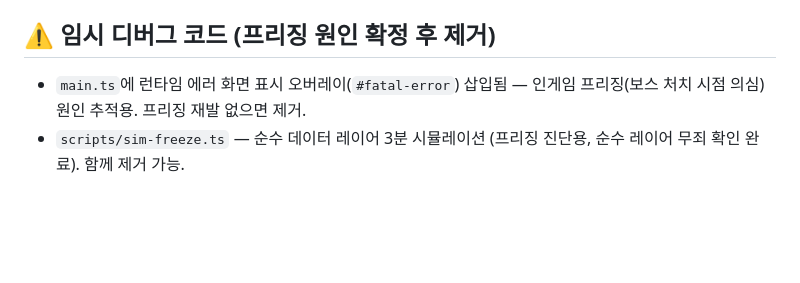
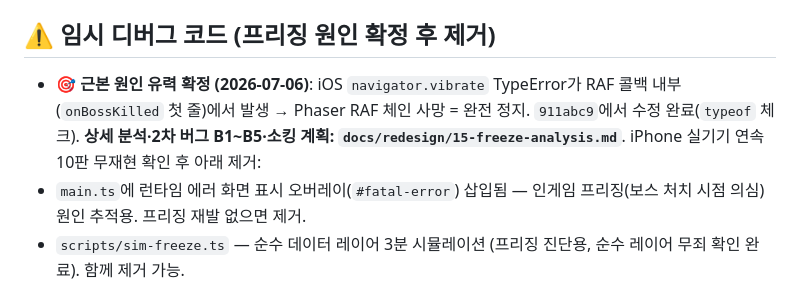
Before and after one commit to emptybudget/breeding-defense, a Markdown page: PROGRESS.md, the part around the change. Rendered like a GitHub page; blank space fills up the shorter version.

Commit message:
docs(debug): 프리징 근본 원인 분석 — iOS vibrate TypeError의 RAF 체인 사망 (911abc9에서 기수정) + 2차 버그 B1~B5
https://claude.ai/code/session_01NuaZv4mbn9q7B4yKFzsrgB

```diff
--- a/PROGRESS.md
+++ b/PROGRESS.md
@@ -5,6 +5,7 @@
 
 ## ⚠️ 임시 디버그 코드 (프리징 원인 확정 후 제거)
 
+- **🎯 근본 원인 유력 확정 (2026-07-06)**: iOS `navigator.vibrate` TypeError가 RAF 콜백 내부(`onBossKilled` 첫 줄)에서 발생 → Phaser RAF 체인 사망 = 완전 정지. `911abc9`에서 수정 완료(`typeof` 체크). **상세 분석·2차 버그 B1~B5·소킹 계획: `docs/redesign/15-freeze-analysis.md`**. iPhone 실기기 연속 10판 무재현 확인 후 아래 제거:
 - `main.ts`에 런타임 에러 화면 표시 오버레이(`#fatal-error`) 삽입됨 — 인게임 프리징(보스 처치 시점 의심) 원인 추적용. 프리징 재발 없으면 제거.
 - `scripts/sim-freeze.ts` — 순수 데이터 레이어 3분 시뮬레이션 (프리징 진단용, 순수 레이어 무죄 확인 완료). 함께 제거 가능.
 
```
Also changed, not shown: docs/redesign/15-freeze-analysis.md (added, +39 -0 lines).
